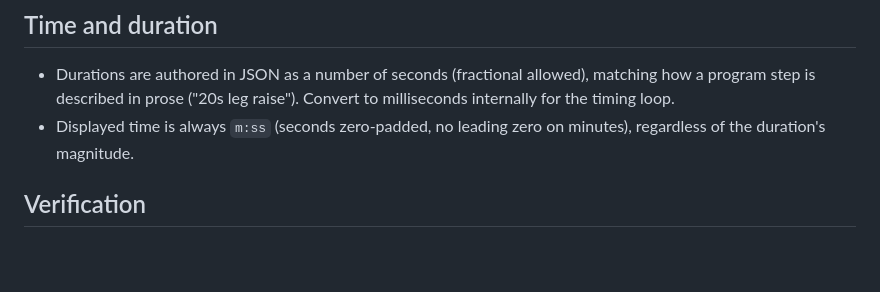
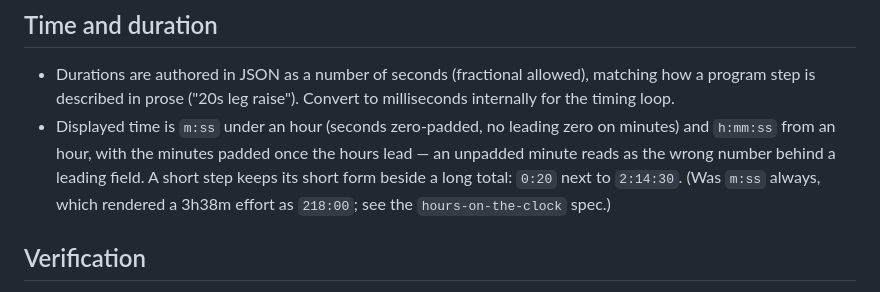
Before and after one commit to VincentBiragnet/cadence, a Markdown page: CLAUDE.md, the part around the change. Rendered like a GitHub page; blank space fills up the shorter version.

Commit message:
Correct the clock format in the project conventions
The conventions still said m:ss always, which the hours-on-the-clock spec
superseded — the rule that rendered a 3h38m effort as 218:00.

Co-Authored-By: Claude Opus 5 <noreply@anthropic.com>
Claude-Session: https://claude.ai/code/session_01NtvSAwcYEZAKez2jaZdsG1

```diff
--- a/CLAUDE.md
+++ b/CLAUDE.md
@@ -65,8 +65,12 @@ They apply to every component in this project, not just that one.
 - Durations are authored in JSON as a number of seconds (fractional
   allowed), matching how a program step is described in prose ("20s leg
   raise"). Convert to milliseconds internally for the timing loop.
-- Displayed time is always `m:ss` (seconds zero-padded, no leading zero on
-  minutes), regardless of the duration's magnitude.
+- Displayed time is `m:ss` under an hour (seconds zero-padded, no leading
+  zero on minutes) and `h:mm:ss` from an hour, with the minutes padded once
+  the hours lead — an unpadded minute reads as the wrong number behind a
+  leading field. A short step keeps its short form beside a long total:
+  `0:20` next to `2:14:30`. (Was `m:ss` always, which rendered a 3h38m
+  effort as `218:00`; see the `hours-on-the-clock` spec.)
 
 ## Verification
 
```
